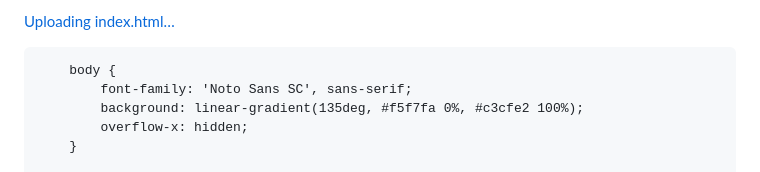
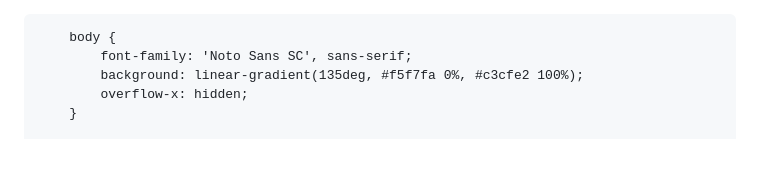
Before and after one commit to yangjyi417-spec/index.html, a Markdown page: README.md, the part around the change. Drawn GitHub-style.

Commit message:
Remove upload link and HTML header from README

```diff
--- a/README.md
+++ b/README.md
@@ -1,5 +1,3 @@
-[Uploading index.html…]()
-<!DOCTYPE html>
 <html lang="zh-CN">
 <head>
     <meta charset="UTF-8">
```
